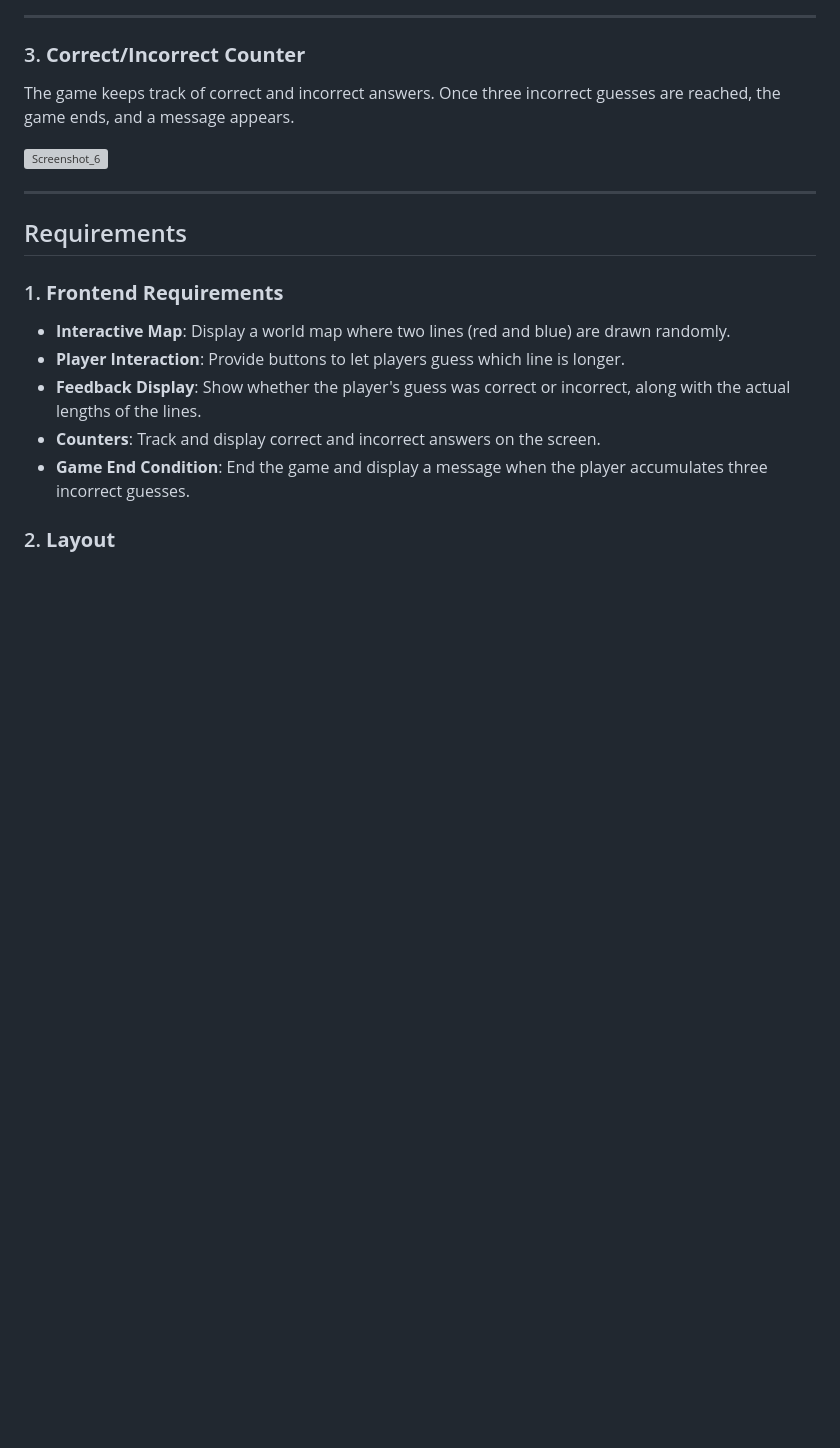
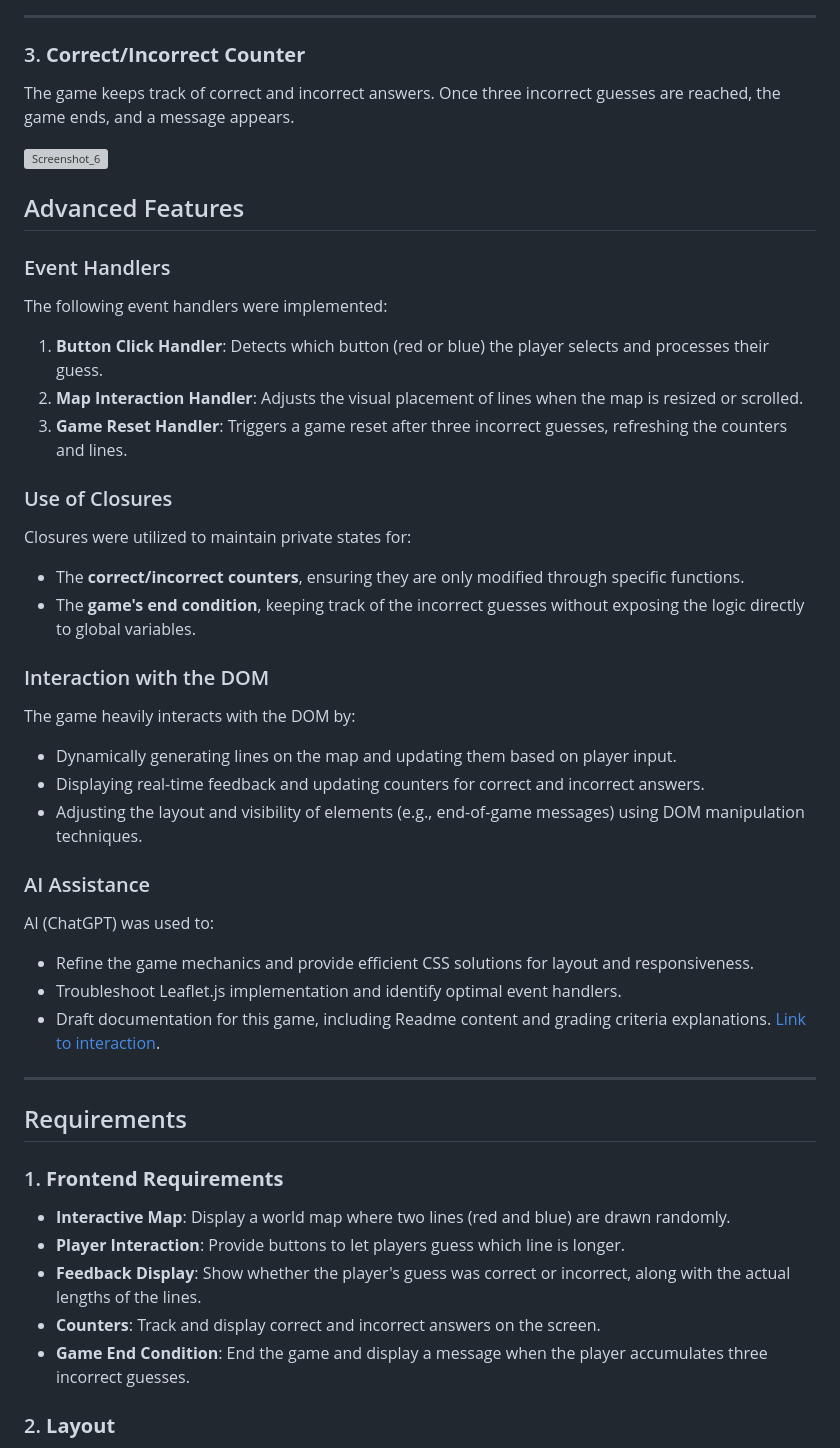
Before and after one commit to GMT-458-Web-GIS/geogame-kaankaan1, a Markdown page: README.md, the part around the change. GitHub-like rendering; blank space fills up the shorter version; grey boxes are pictures that could not be loaded.

```diff
--- a/README.md
+++ b/README.md
@@ -47,6 +47,30 @@ The game keeps track of correct and incorrect answers. Once three incorrect gues
 
  ![Screenshot_6](https://github.com/user-attachments/assets/aa44e554-4521-4482-aead-6d333b150e63)
 
+## Advanced Features
+
+### Event Handlers
+The following event handlers were implemented:
+1. **Button Click Handler**: Detects which button (red or blue) the player selects and processes their guess.
+2. **Map Interaction Handler**: Adjusts the visual placement of lines when the map is resized or scrolled.
+3. **Game Reset Handler**: Triggers a game reset after three incorrect guesses, refreshing the counters and lines.
+
+### Use of Closures
+Closures were utilized to maintain private states for:
+- The **correct/incorrect counters**, ensuring they are only modified through specific functions.
+- The **game's end condition**, keeping track of the incorrect guesses without exposing the logic directly to global variables.
+
+### Interaction with the DOM
+The game heavily interacts with the DOM by:
+- Dynamically generating lines on the map and updating them based on player input.
+- Displaying real-time feedback and updating counters for correct and incorrect answers.
+- Adjusting the layout and visibility of elements (e.g., end-of-game messages) using DOM manipulation techniques.
+
+### AI Assistance
+AI (ChatGPT) was used to:
+- Refine the game mechanics and provide efficient CSS solutions for layout and responsiveness.
+- Troubleshoot Leaflet.js implementation and identify optimal event handlers.
+- Draft documentation for this game, including Readme content and grading criteria explanations. [Link to interaction](https://openai.com).
 
 ---
 
```
